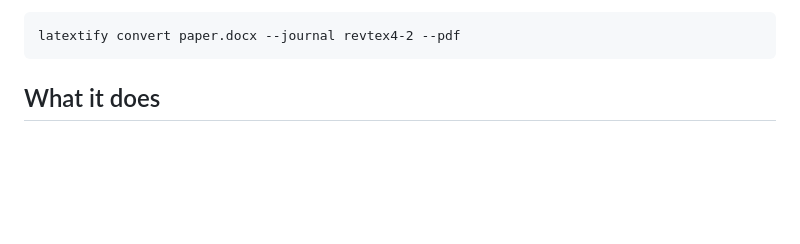
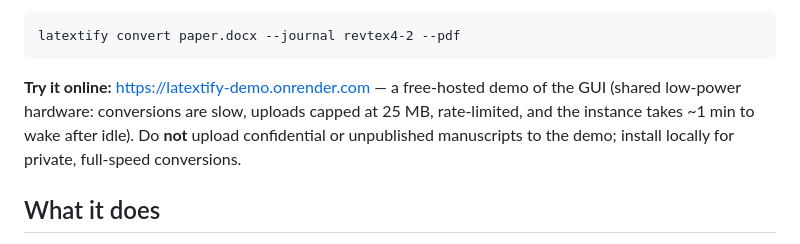
Before and after one commit to pquarterman17/LaTeXtify, a Markdown page: README.md, the part around the change. Drawn GitHub-style; blank space fills up the shorter version.

Commit message:
docs(readme): link the hosted Render demo
Co-Authored-By: Claude Fable 5 <noreply@anthropic.com>

````diff
--- a/README.md
+++ b/README.md
@@ -13,6 +13,12 @@ downloaded and managed automatically).
 ```
 latextify convert paper.docx --journal revtex4-2 --pdf
 ```
+
+**Try it online:** <https://latextify-demo.onrender.com> — a free-hosted demo
+of the GUI (shared low-power hardware: conversions are slow, uploads capped at
+25 MB, rate-limited, and the instance takes ~1 min to wake after idle). Do
+**not** upload confidential or unpublished manuscripts to the demo; install
+locally for private, full-speed conversions.
 
 ## What it does
 
````
